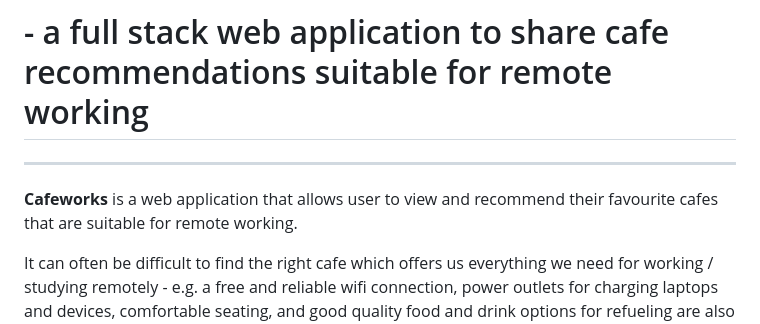
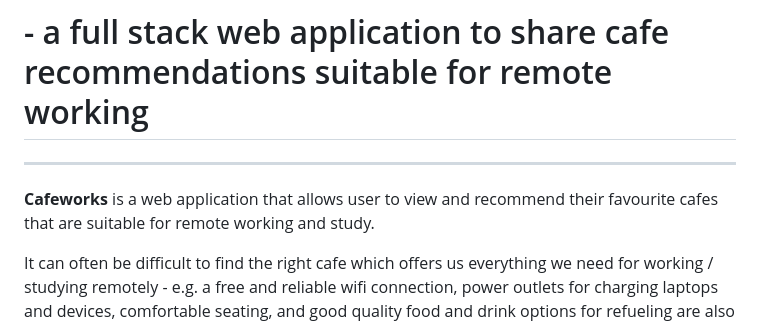
Before and after one commit to tarahwaters/milestone-project3, a Markdown page: README.md, the part around the change. Drawn GitHub-style.

Commit message:
Edit detail in the intro on line8

```diff
--- a/README.md
+++ b/README.md
@@ -5,7 +5,7 @@
 
 ------
 
-**Cafeworks** is a web application that allows user to view and recommend their favourite cafes that are suitable for remote working.
+**Cafeworks** is a web application that allows user to view and recommend their favourite cafes that are suitable for remote working and study.
 
 It can often be difficult to find the right cafe which offers us everything we need for working / studying remotely - e.g. a free and reliable wifi connection, power outlets for charging laptops and devices, comfortable seating, and good quality food and drink options for refueling are also important!
 
```
